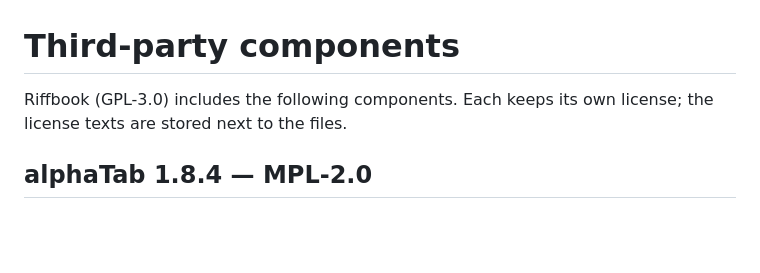
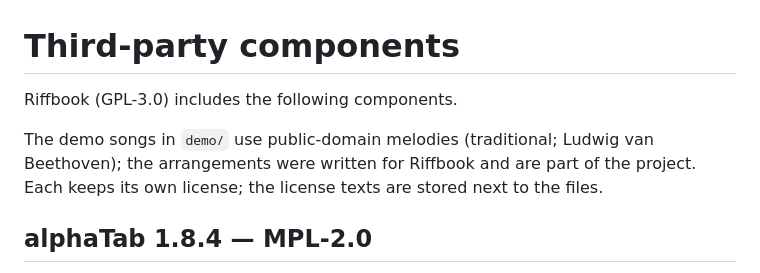
Before and after one commit to paulchirila2026/riffbook, a Markdown page: THIRD_PARTY_NOTICES.md, the part around the change. GitHub-like rendering; blank space fills up the shorter version.

```diff
--- a/THIRD_PARTY_NOTICES.md
+++ b/THIRD_PARTY_NOTICES.md
@@ -1,6 +1,8 @@
 # Third-party components
 
-Riffbook (GPL-3.0) includes the following components. Each keeps its own license; the license texts are stored next to the files.
+Riffbook (GPL-3.0) includes the following components.
+
+The demo songs in `demo/` use public-domain melodies (traditional; Ludwig van Beethoven); the arrangements were written for Riffbook and are part of the project. Each keeps its own license; the license texts are stored next to the files.
 
 ## alphaTab 1.8.4 — MPL-2.0
 
```
Also changed, not shown: README.md (+20 -0 lines), docs/desktop-player.png (added), docs/phone-chords.png (added), docs/phone-library.png (added), docs/phone-player.png (added), docs/phone-tuner.png (added), 8 other files.
